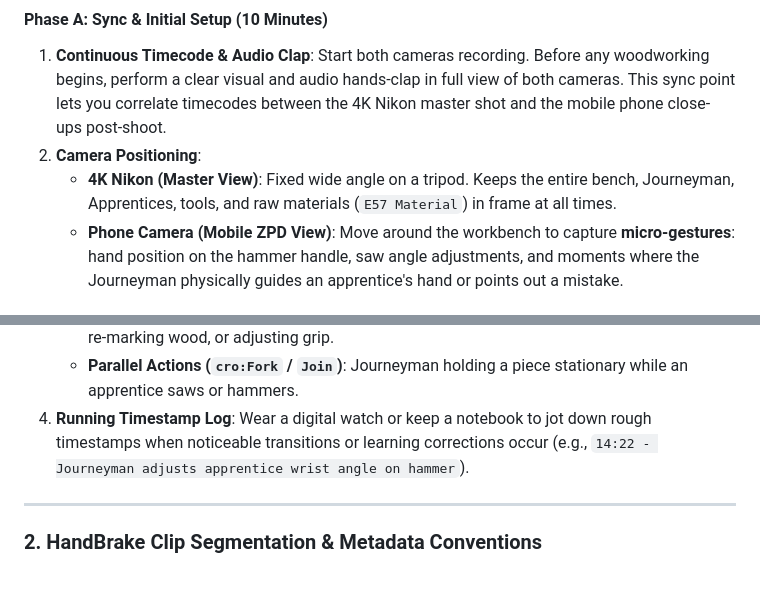
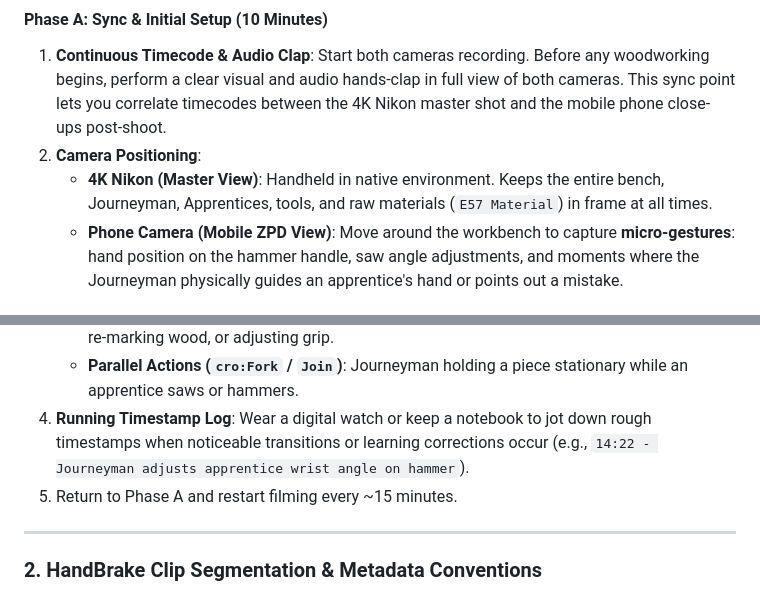
Before and after one commit to rl3280/5003_02, a Markdown page: src/procedure.md, 2 parts joined by grey strips. Rendered like a GitHub page.

Commit message:
Change 4K Nikon setup to handheld for filming
Updated camera positioning instructions for the 4K Nikon setup to handheld from fixed wide angle.

```diff
--- a/src/procedure.md
+++ b/src/procedure.md
@@ -27,7 +27,7 @@ When recording live, unscripted interactions between a Journeyman and Apprentice
 #### **Phase A: Sync & Initial Setup (10 Minutes)**
 1. **Continuous Timecode & Audio Clap**: Start both cameras recording. Before any woodworking begins, perform a clear visual and audio hands-clap in full view of both cameras. This sync point lets you correlate timecodes between the 4K Nikon master shot and the mobile phone close-ups post-shoot.
 2. **Camera Positioning**:
-   * **4K Nikon (Master View)**: Fixed wide angle on a tripod. Keeps the entire bench, Journeyman, Apprentices, tools, and raw materials (`E57 Material`) in frame at all times.
+   * **4K Nikon (Master View)**: Handheld in native environment. Keeps the entire bench, Journeyman, Apprentices, tools, and raw materials (`E57 Material`) in frame at all times.
    * **Phone Camera (Mobile ZPD View)**: Move around the workbench to capture **micro-gestures**: hand position on the hammer handle, saw angle adjustments, and moments where the Journeyman physically guides an apprentice's hand or points out a mistake.
 
 #### **Phase B: Live Observation (110 Minutes)**
@@ -37,6 +37,7 @@ When recording live, unscripted interactions between a Journeyman and Apprentice
    * **Error Recovery (`cro:Alternative`)**: Spontaneous corrections, such as pulling a bent nail, re-marking wood, or adjusting grip.
    * **Parallel Actions (`cro:Fork` / `Join`)**: Journeyman holding a piece stationary while an apprentice saws or hammers.
 4. **Running Timestamp Log**: Wear a digital watch or keep a notebook to jot down rough timestamps when noticeable transitions or learning corrections occur (e.g., `14:22 - Journeyman adjusts apprentice wrist angle on hammer`).
+5. Return to Phase A and restart filming every ~15 minutes.
 
 ---
 
```
